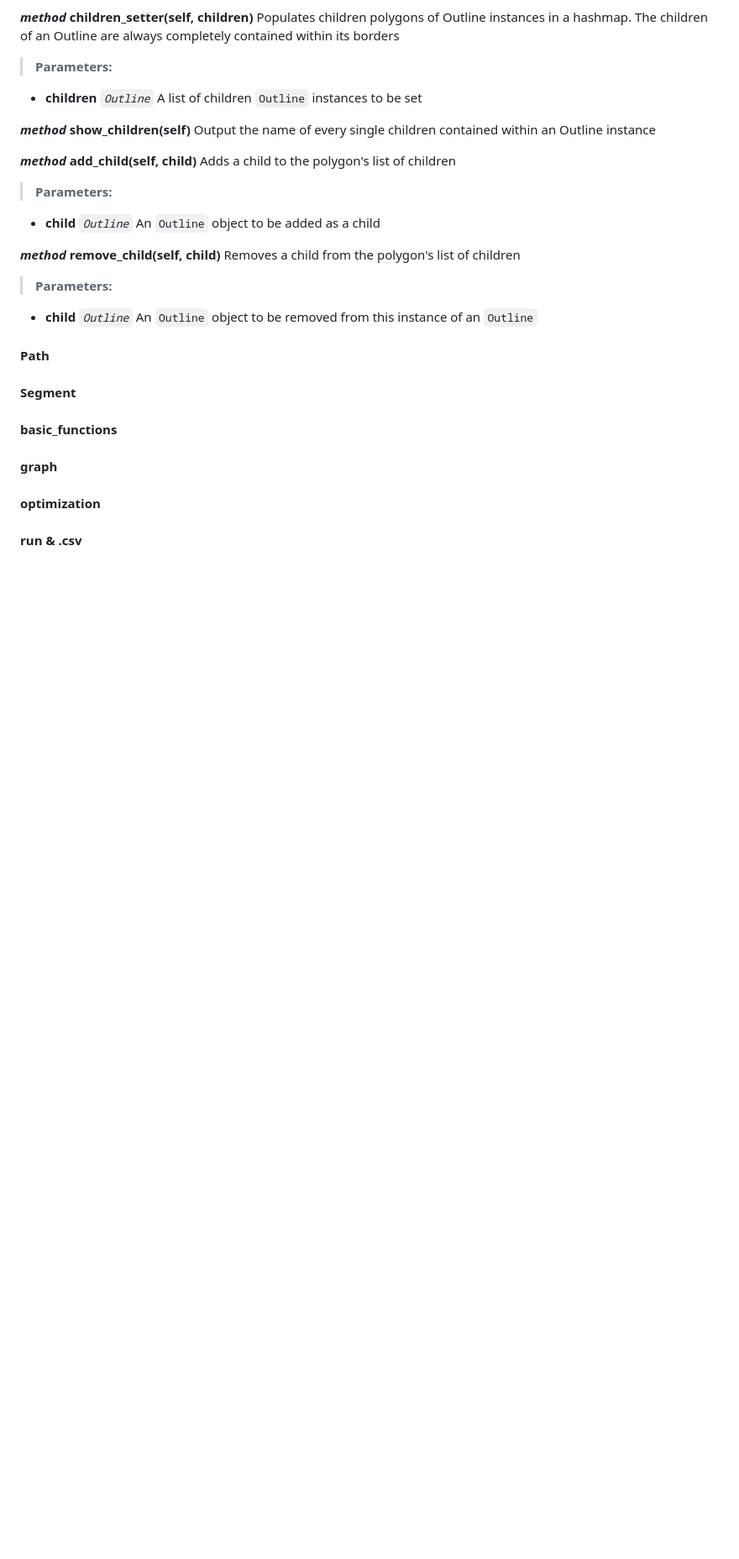
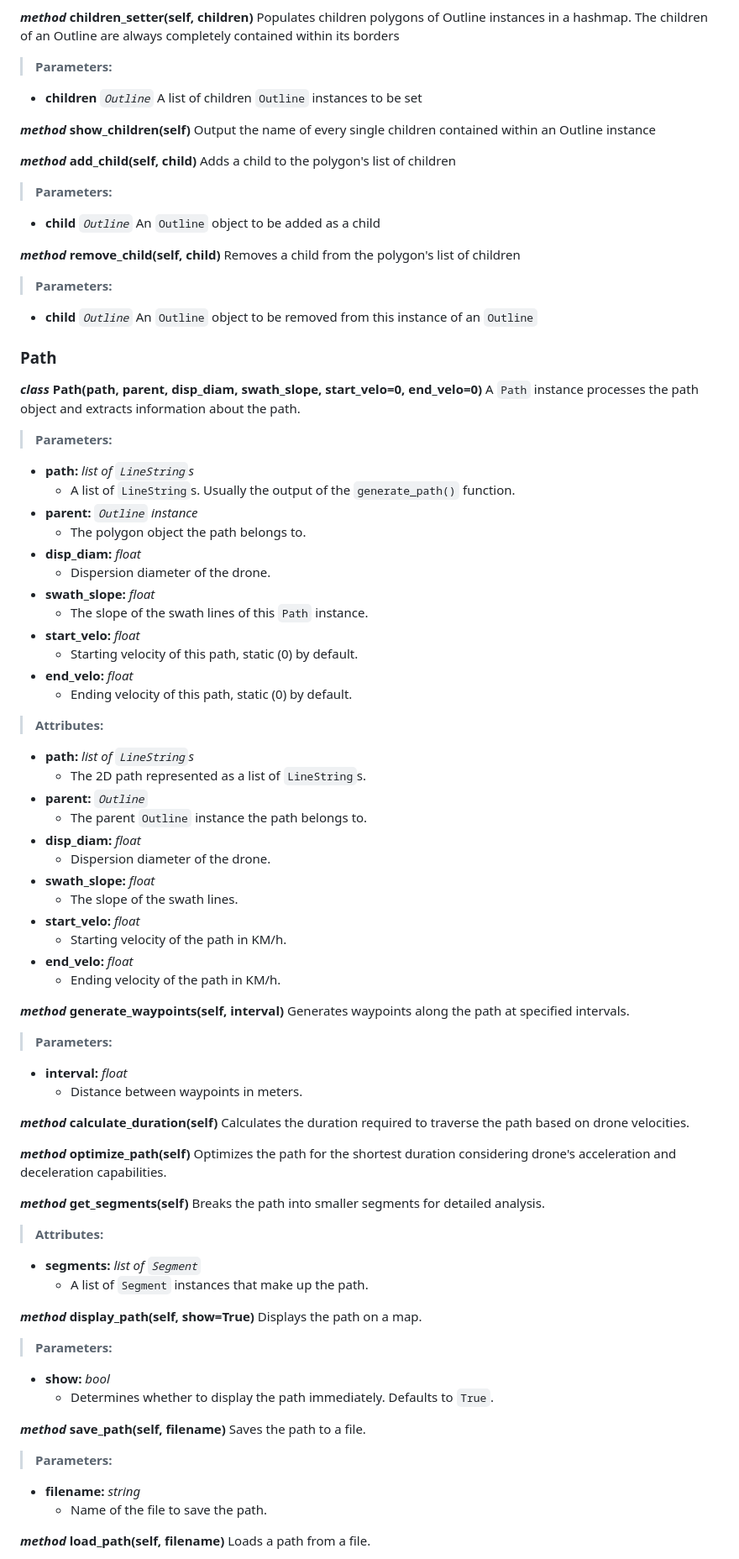
Before and after one commit to michyli/kidrone, a Markdown page: README.md, the part around one of its changes. Shown at 84% size. Rendered like a GitHub page; blank space fills up the shorter version.

```diff
--- a/README.md
+++ b/README.md
@@ -169,14 +169,72 @@ Removes a child from the polygon's list of children
 * **child** *`Outline`*
 An `Outline` object to be removed from this instance of an `Outline`
 
-#### Path
+### Path
+***class* Path(path, parent, disp_diam, swath_slope, start_velo=0, end_velo=0)**
+A `Path` instance processes the path object and extracts information about the path.
 
-#### Segment
+> **Parameters:**
+* **path:** *list of `LineString`s*
+  - A list of `LineString`s. Usually the output of the `generate_path()` function.
+* **parent:** *`Outline` instance*
+  - The polygon object the path belongs to.
+* **disp_diam:** *float*
+  - Dispersion diameter of the drone.
+* **swath_slope:** *float*
+  - The slope of the swath lines of this `Path` instance.
+* **start_velo:** *float*
+  - Starting velocity of this path, static (0) by default.
+* **end_velo:** *float*
+  - Ending velocity of this path, static (0) by default.
 
-#### basic_functions
+> **Attributes:**
+* **path:** *list of `LineString`s*
+  - The 2D path represented as a list of `LineString`s.
+* **parent:** *`Outline`*
+  - The parent `Outline` instance the path belongs to.
+* **disp_diam:** *float*
+  - Dispersion diameter of the drone.
+* **swath_slope:** *float*
+  - The slope of the swath lines.
+* **start_velo:** *float*
+  - Starting velocity of the path in KM/h.
+* **end_velo:** *float*
+  - Ending velocity of the path in KM/h.
 
-#### graph
+***method* generate_waypoints(self, interval)**
+Generates waypoints along the path at specified intervals.
 
-#### optimization
+> **Parameters:**
+* **interval:** *float*
+  - Distance between waypoints in meters.
 
-#### run & .csv
+***method* calculate_duration(self)**
+Calculates the duration required to traverse the path based on drone velocities.
+
+***method* optimize_path(self)**
+Optimizes the path for the shortest duration considering drone's acceleration and deceleration capabilities.
+
+***method* get_segments(self)**
+Breaks the path into smaller segments for detailed analysis.
+
+> **Attributes:**
+* **segments:** *list of `Segment`*
+  - A list of `Segment` instances that make up the path.
+
+***method* display_path(self, show=True)**
+Displays the path on a map.
+
+> **Parameters:**
+* **show:** *bool*
+  - Determines whether to display the path immediately. Defaults to `True`.
+
+***method* save_path(self, filename)**
+Saves the path to a file.
+
+> **Parameters:**
+* **filename:** *string*
+  - Name of the file to save the path.
+
+***method* load_path(self, filename)**
+Loads a path from a file.
+
```
Also changed, not shown: other parts of README.md (+14 -0 lines).
